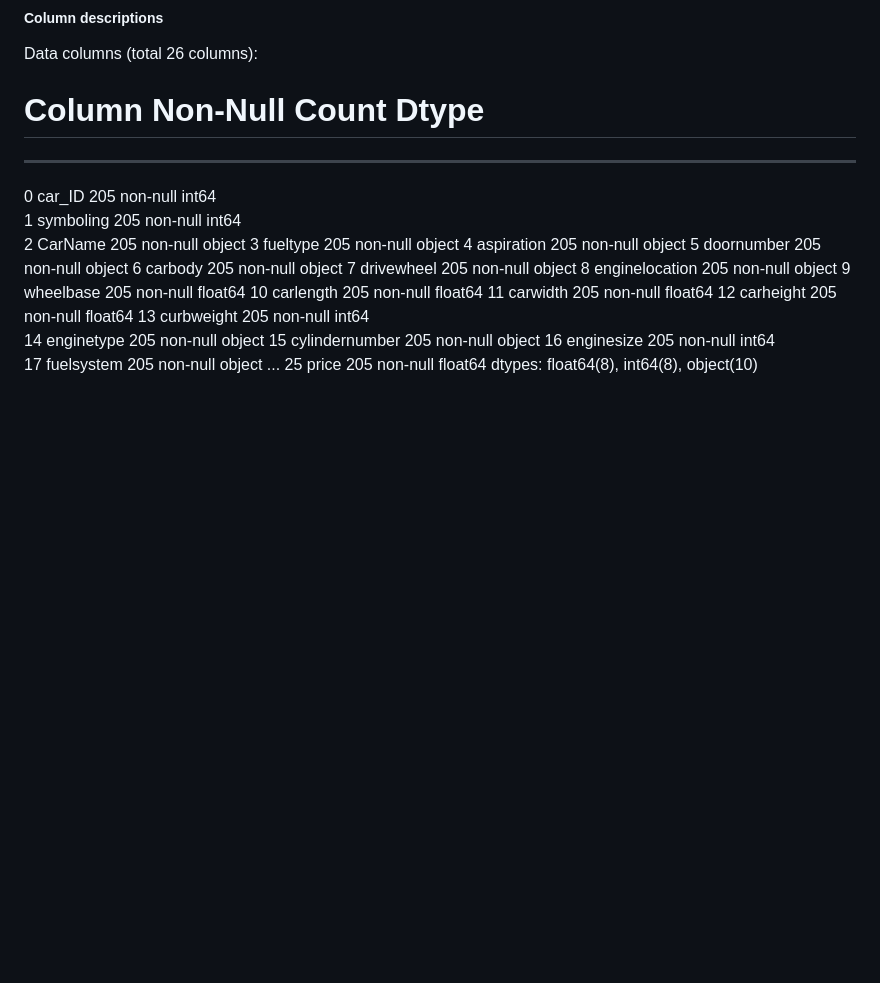
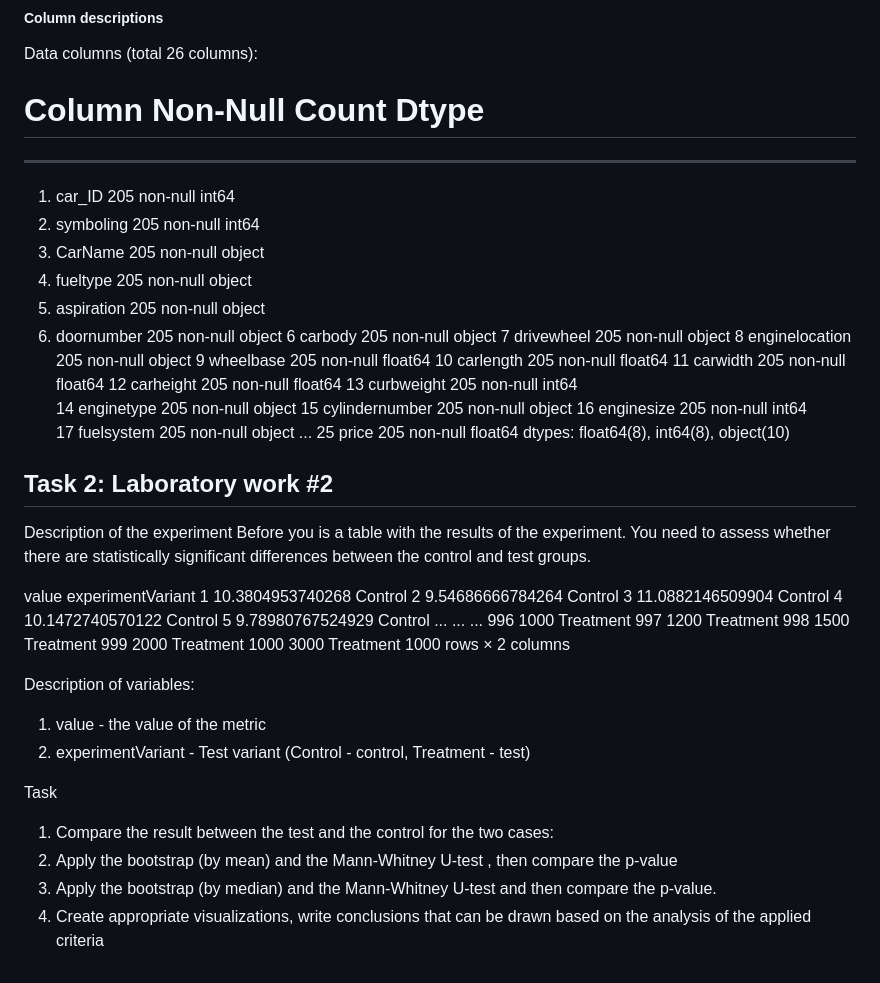
Before and after one commit to DmytryM/data_analytics_knu, a Markdown page: README.md, the part around the change. GitHub-like rendering; blank space fills up the shorter version.

```diff
--- a/README.md
+++ b/README.md
@@ -55,12 +55,12 @@ cars.csv
 Data columns (total 26 columns):
  #   Column            Non-Null Count  Dtype
 ---  ------            --------------  -----
- 0   car_ID            205 non-null    int64
- 1   symboling         205 non-null    int64
- 2   CarName           205 non-null    object
- 3   fueltype          205 non-null    object
- 4   aspiration        205 non-null    object
- 5   doornumber        205 non-null    object
+ 1. car_ID            205 non-null    int64
+ 2. symboling         205 non-null    int64
+ 3. CarName           205 non-null    object
+ 4. fueltype          205 non-null    object
+ 5. aspiration        205 non-null    object
+ 6. doornumber        205 non-null    object
  6   carbody           205 non-null    object
  7   drivewheel        205 non-null    object
  8   enginelocation    205 non-null    object
@@ -76,3 +76,33 @@ Data columns (total 26 columns):
 ...
  25  price             205 non-null    float64
 dtypes: float64(8), int64(8), object(10)
+
+## Task 2: Laboratory work #2
+
+Description of the experiment
+Before you is a table with the results of the experiment. You need to assess whether there are statistically significant differences between the control and test groups.
+
+value experimentVariant
+1 10.3804953740268 Control
+2 9.54686666784264 Control
+3 11.0882146509904 Control
+4 10.1472740570122 Control
+5 9.78980767524929 Control
+... ... ...
+996 1000 Treatment
+997 1200 Treatment
+998 1500 Treatment
+999 2000 Treatment
+1000 3000 Treatment
+1000 rows × 2 columns
+
+Description of variables:
+
+1. value - the value of the metric
+2. experimentVariant - Test variant (Control - control, Treatment - test)
+
+Task
+1. Compare the result between the test and the control for the two cases:
+2. Apply the bootstrap (by mean) and the Mann-Whitney U-test , then compare the p-value
+3. Apply the bootstrap (by median) and the Mann-Whitney U-test and then compare the p-value.
+4. Create appropriate visualizations, write conclusions that can be drawn based on the analysis of the applied criteria
```
